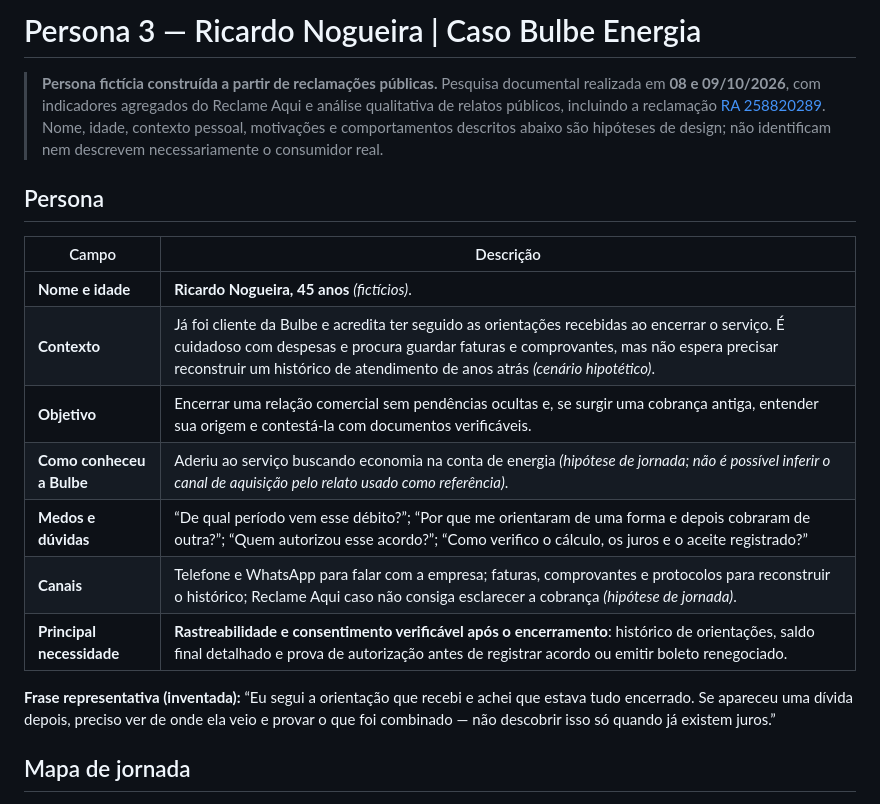
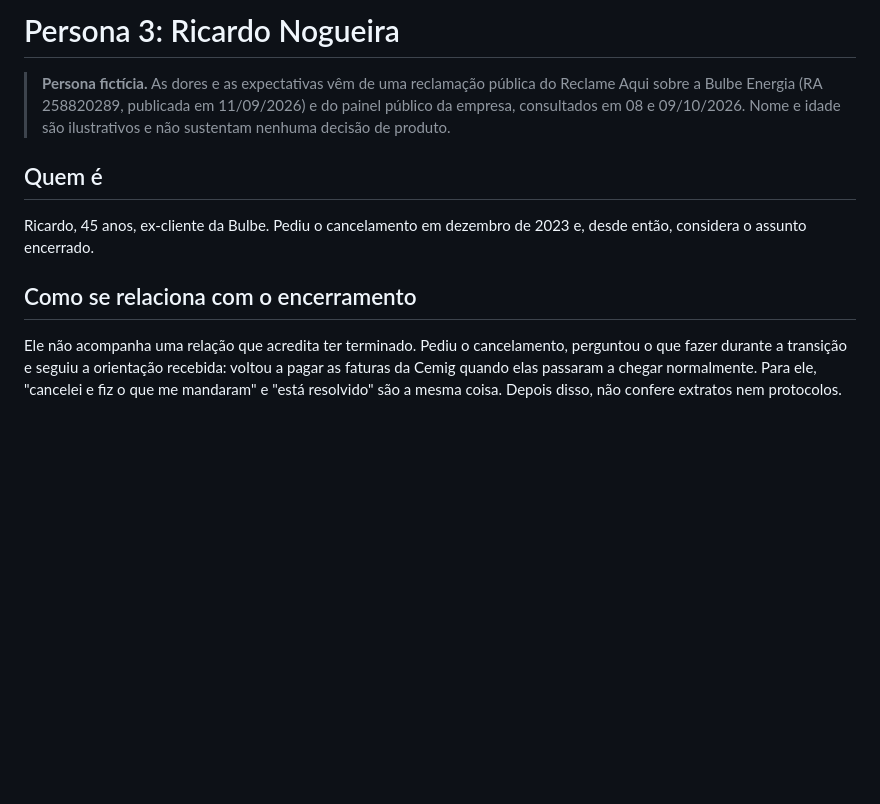
Before and after one commit to joaocandd/202602-projeto1-a-10, a Markdown page: docs/personas/persona3.md, the part around one of its changes. Drawn GitHub-style; blank space fills up the shorter version.

```diff
--- a/docs/personas/persona3.md
+++ b/docs/personas/persona3.md
@@ -1,20 +1,12 @@
-# Persona 3 — Ricardo Nogueira | Caso Bulbe Energia
+# Persona 3: Ricardo Nogueira
 
-> **Persona fictícia construída a partir de reclamações públicas.** Pesquisa documental realizada em **08 e 09/10/2026**, com indicadores agregados do Reclame Aqui e análise qualitativa de relatos públicos, incluindo a reclamação [RA 258820289](https://www.reclameaqui.com.br/bulbe-energia/cobranca-indevida-apos-seguir-orientacao-de-cancelamento-e-acordo-nao-solicitado_cBDjTqmXqoYMzgOw/). Nome, idade, contexto pessoal, motivações e comportamentos descritos abaixo são hipóteses de design; não identificam nem descrevem necessariamente o consumidor real.
+> **Persona fictícia.** As dores e as expectativas vêm de uma reclamação pública do Reclame Aqui sobre a Bulbe Energia (RA 258820289, publicada em 11/09/2026) e do painel público da empresa, consultados em 08 e 09/10/2026. Nome e idade são ilustrativos e não sustentam nenhuma decisão de produto.
 
-## Persona
+## Quem é
 
-| Campo | Descrição |
-| --- | --- |
-| **Nome e idade** | **Ricardo Nogueira, 45 anos** *(fictícios)*. |
-| **Contexto** | Já foi cliente da Bulbe e acredita ter seguido as orientações recebidas ao encerrar o serviço. É cuidadoso com despesas e procura guardar faturas e comprovantes, mas não espera precisar reconstruir um histórico de atendimento de anos atrás *(cenário hipotético)*. |
-| **Objetivo** | Encerrar uma relação comercial sem pendências ocultas e, se surgir uma cobrança antiga, entender sua origem e contestá-la com documentos verificáveis. |
-| **Como conheceu a Bulbe** | Aderiu ao serviço buscando economia na conta de energia *(hipótese de jornada; não é possível inferir o canal de aquisição pelo relato usado como referência)*. |
-| **Medos e dúvidas** | “De qual período vem esse débito?”; “Por que me orientaram de uma forma e depois cobraram de outra?”; “Quem autorizou esse acordo?”; “Como verifico o cálculo, os juros e o aceite registrado?” |
-| **Canais** | Telefone e WhatsApp para falar com a empresa; faturas, comprovantes e protocolos para reconstruir o histórico; Reclame Aqui caso não consiga esclarecer a cobrança *(hipótese de jornada)*. |
-| **Principal necessidade** | **Rastreabilidade e consentimento verificável após o encerramento**: histórico de orientações, saldo final detalhado e prova de autorização antes de registrar acordo ou emitir boleto renegociado. |
+Ricardo, 45 anos, ex-cliente da Bulbe. Pediu o cancelamento em dezembro de 2023 e, desde então, considera o assunto encerrado.
 
-**Frase representativa (inventada):** “Eu segui a orientação que recebi e achei que estava tudo encerrado. Se apareceu uma dívida depois, preciso ver de onde ela veio e provar o que foi combinado — não descobrir isso só quando já existem juros.”
+## Como se relaciona com o encerramento
 
-## Mapa de jornada
+Ele não acompanha uma relação que acredita ter terminado. Pediu o cancelamento, perguntou o que fazer durante a transição e seguiu a orientação recebida: voltou a pagar as faturas da Cemig quando elas passaram a chegar normalmente. Para ele, "cancelei e fiz o que me mandaram" e "está resolvido" são a mesma coisa. Depois disso, não confere extratos nem protocolos.
 
```
Also changed, not shown: other parts of docs/personas/persona3.md (+35 -22 lines).
